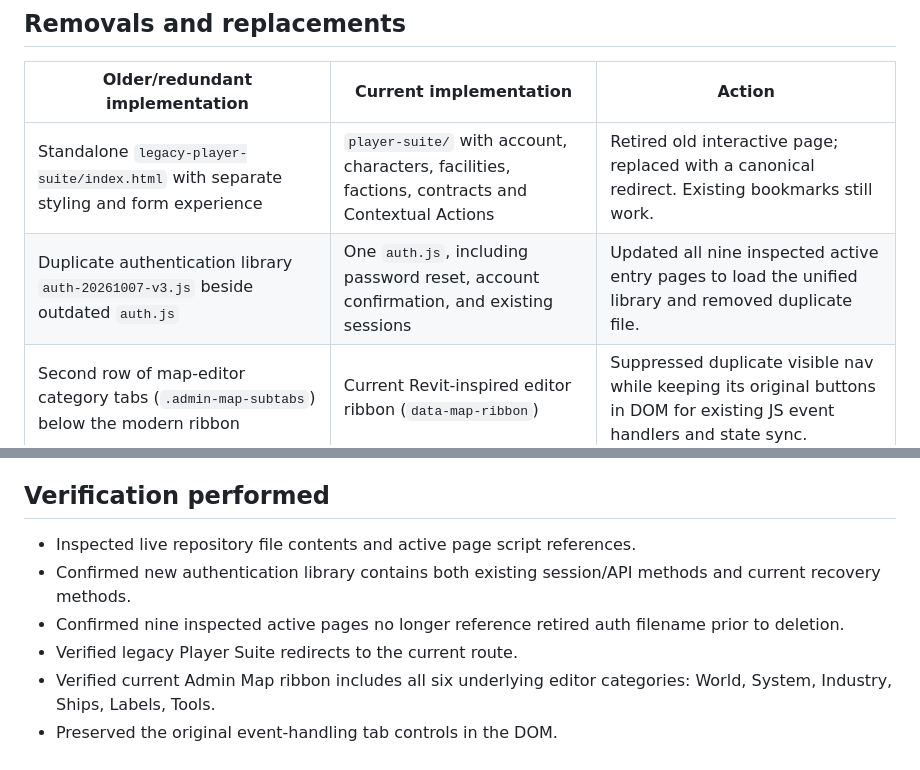
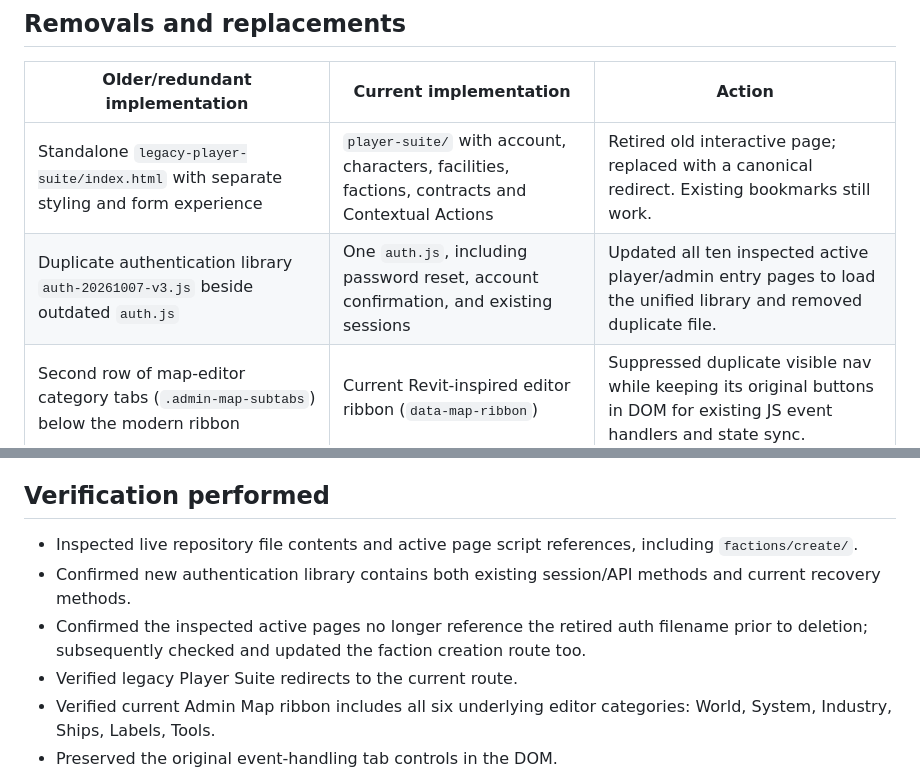
Before and after one commit to Wa-rgb-oss/Gradari-Player-Suite-dev, a Markdown page: docs/ui-legacy-audit-20261029.md, 2 parts joined by grey strips. Drawn GitHub-style.

Commit message:
Complete UI audit record including faction creation authentication

```diff
--- a/docs/ui-legacy-audit-20261029.md
+++ b/docs/ui-legacy-audit-20261029.md
@@ -8,7 +8,7 @@ Audited the active GitHub Pages entry points (public landing, login, home, map,
 | Older/redundant implementation | Current implementation | Action |
 | --- | --- | --- |
 | Standalone `legacy-player-suite/index.html` with separate styling and form experience | `player-suite/` with account, characters, facilities, factions, contracts and Contextual Actions | Retired old interactive page; replaced with a canonical redirect. Existing bookmarks still work. |
-| Duplicate authentication library `auth-20261007-v3.js` beside outdated `auth.js` | One `auth.js`, including password reset, account confirmation, and existing sessions | Updated all nine inspected active entry pages to load the unified library and removed duplicate file. |
+| Duplicate authentication library `auth-20261007-v3.js` beside outdated `auth.js` | One `auth.js`, including password reset, account confirmation, and existing sessions | Updated all ten inspected active player/admin entry pages to load the unified library and removed duplicate file. |
 | Second row of map-editor category tabs (`.admin-map-subtabs`) below the modern ribbon | Current Revit-inspired editor ribbon (`data-map-ribbon`) | Suppressed duplicate visible nav while keeping its original buttons in DOM for existing JS event handlers and state sync. |
 | Additional `OPEN MARKET` button in the old Map location-control card | Contextual `Open Market` action with RPC eligibility | Concealed redundant button **only if** a permitted contextual market action is rendered; old button remains as a fallback if action discovery fails. |
 | Generic `LOCATION ACTIONS` heading for specialized refinery/factory/shipyard controls | Contextual Actions for selection; `FACILITY OPERATIONS` for specialized management | Updated presentation label; retained functional control forms and their existing backend paths. |
@@ -23,9 +23,9 @@ Audited the active GitHub Pages entry points (public landing, login, home, map,
 - Supabase tables, migration history, triggers, RLS policies, characters, and player records: none were dropped or rewritten in this UI audit.
 
 ## Verification performed
-- Inspected live repository file contents and active page script references.
+- Inspected live repository file contents and active page script references, including `factions/create/`.
 - Confirmed new authentication library contains both existing session/API methods and current recovery methods.
-- Confirmed nine inspected active pages no longer reference retired auth filename prior to deletion.
+- Confirmed the inspected active pages no longer reference the retired auth filename prior to deletion; subsequently checked and updated the faction creation route too.
 - Verified legacy Player Suite redirects to the current route.
 - Verified current Admin Map ribbon includes all six underlying editor categories: World, System, Industry, Ships, Labels, Tools.
 - Preserved the original event-handling tab controls in the DOM.
```
